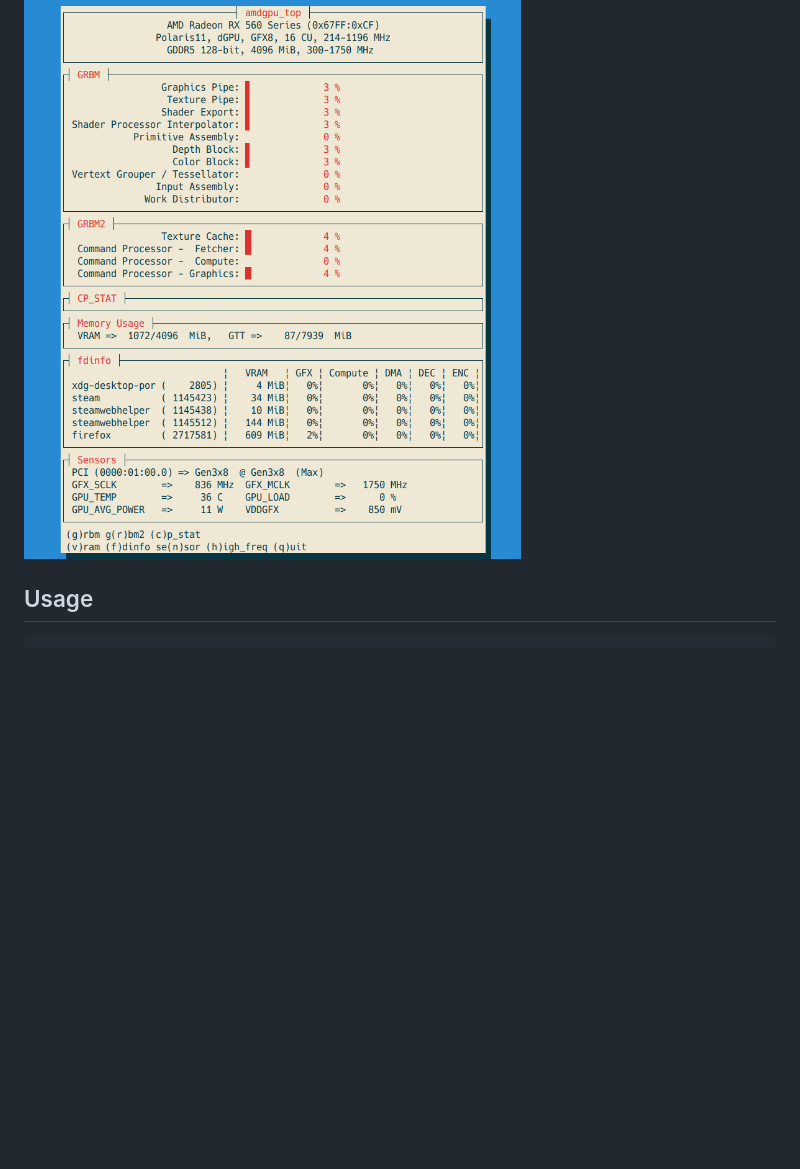
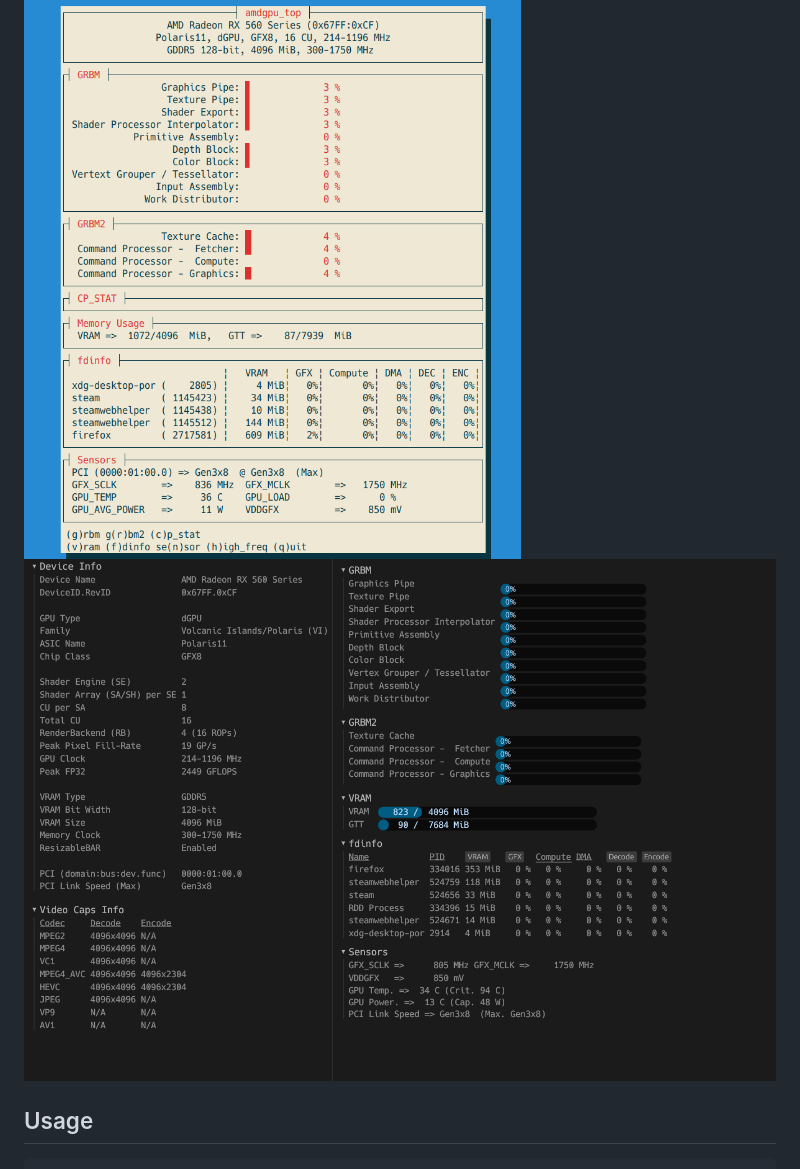
Before and after one commit to Umio-Yasuno/amdgpu_top, a Markdown page: README.md, the part around the change. GitHub-like rendering; pictures changed too: docs/ss1-gui.png (added); blank space fills up the shorter version.

Commit message:
screenshot

````diff
--- a/README.md
+++ b/README.md
@@ -3,6 +3,7 @@
 The tool displays information gathered from performance counters (GRBM, GRBM2), sensors, fdinfo, and AMDGPU driver.
 
 ![amdgpu_top screenshot](/docs/ss0.png)
+![amdgpu_top GUI mode screenshot](/docs/ss1-gui.png)
 
 ## Usage
 ```
````
